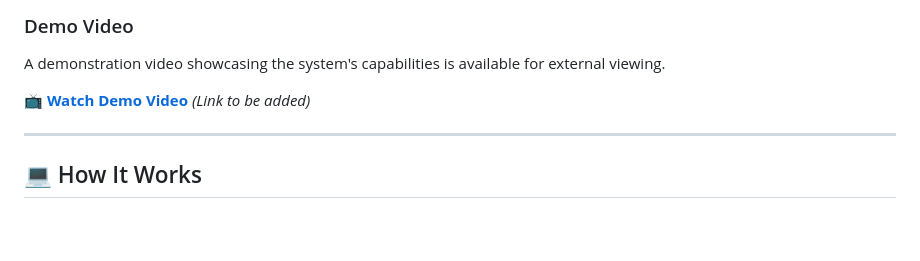
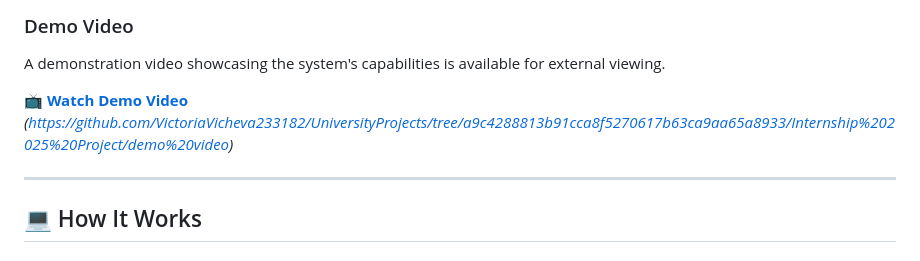
Before and after one commit to VictoriaVicheva233182/UniversityProjects, a Markdown page: Internship 2025 Project/README.md, the part around the change. Rendered like a GitHub page; blank space fills up the shorter version.

Commit message:
new readm me added link demo video

```diff
--- a/Internship 2025 Project/README.md
+++ b/Internship 2025 Project/README.md
@@ -121,7 +121,7 @@ Due to the local-only nature of this deployment and strict data confidentiality
 
 A demonstration video showcasing the system's capabilities is available for external viewing.
 
-**📺 [Watch Demo Video](#)** *(Link to be added)*
+**📺 [Watch Demo Video](#)** *(https://github.com/VictoriaVicheva233182/UniversityProjects/tree/a9c4288813b91cca8f5270617b63ca9aa65a8933/Internship%202025%20Project/demo%20video)*
 
 ---
 
```
